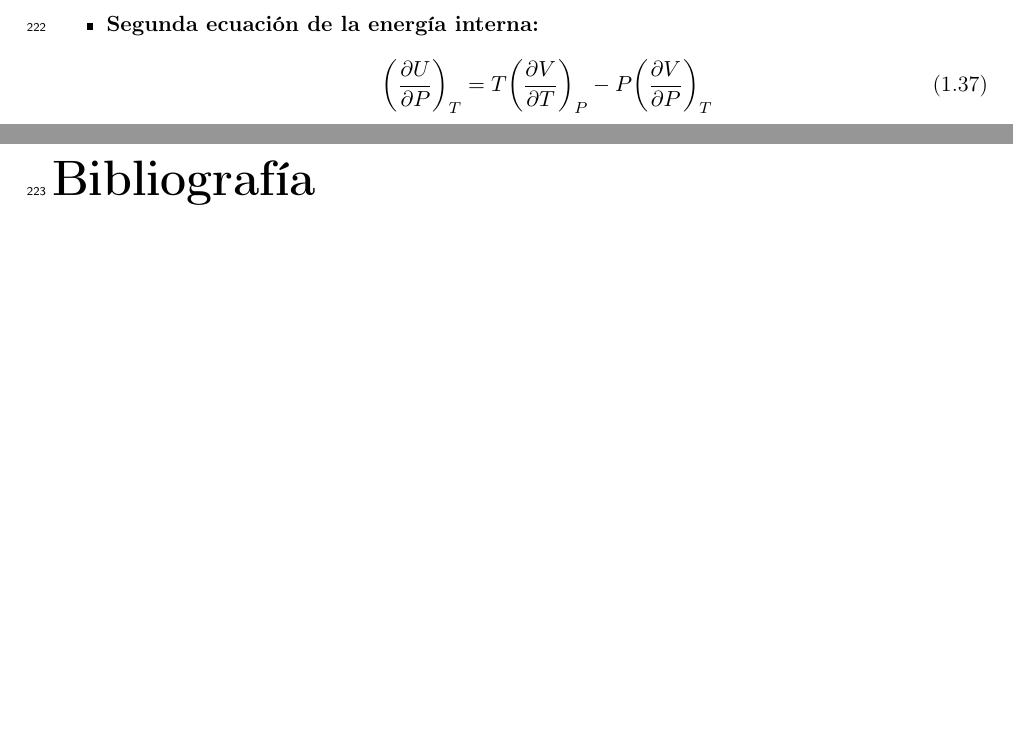
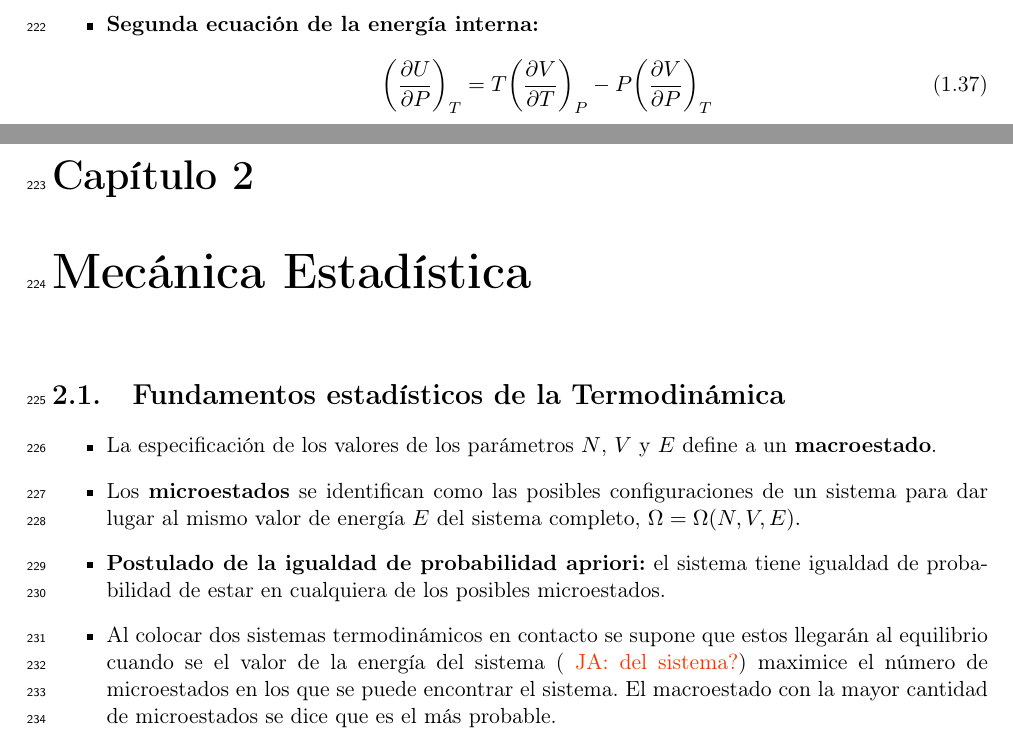
Before and after one commit to deleonja/examen-privado, a LaTeX document (notas.tex, which reads stat-mec.tex): two parts of pages 15 and 16 of 16 before the commit and two parts of pages 15 and 16 of 17 after it, joined at a grey line, cut so that both start at the same text, the shorter picture padded with empty space. Compiled offline with pdfLaTeX.

Commit message:
stat-mec feels like it's the 1st time, sweet

```diff
--- /dev/null
+++ b/stat-mec.tex
@@ -0,0 +1,23 @@
+\chapter{Mecánica Estadística}
+
+
+\section{Fundamentos estadísticos de la Termodinámica}
+\begin{itemize}
+	\item La especificación de los valores de los parámetros $N$, $V$ y $E$
+	define a un \textbf{macroestado}.
+
+	\item Los \textbf{microestados} se identifican como las posibles
+	configuraciones de un sistema para dar lugar al mismo valor
+	de energía $E$ del sistema completo, $\Omega=\Omega(N,V,E).$
+
+	\item \textbf{Postulado de la igualdad de probabilidad apriori:} el sistema
+	tiene igualdad de probabilidad de estar en cualquiera de los posibles
+	microestados.
+
+	\item Al colocar dos sistemas termodinámicos en contacto se supone
+	que estos llegarán al equilibrio cuando se el valor de la energía
+	del sistema (\janote{del sistema?}) maximice el número
+	de microestados en los que se puede encontrar el sistema.
+	El macroestado con la mayor cantidad de microestados
+	se dice que es el más probable.
+\end{itemize}
```
Also changed, not shown: notas.tex (+1 -0 lines).
